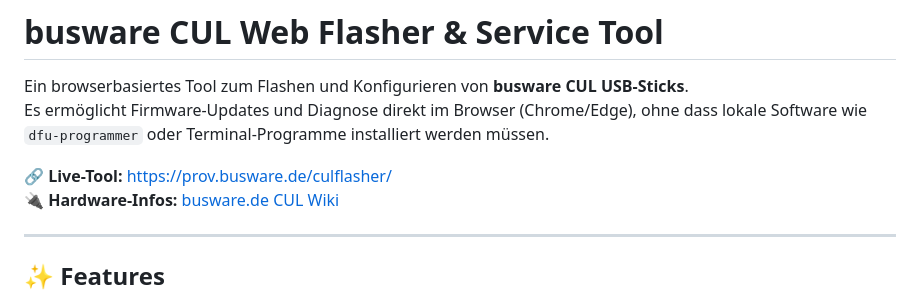
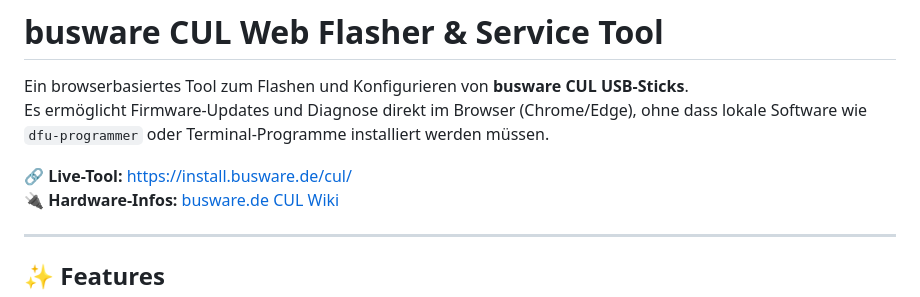
Before and after one commit to tostmann/culflasher, a Markdown page: README.md, the part around the change. Drawn GitHub-style.

Commit message:
docs: point live-tool link at install.busware.de/cul/

```diff
--- a/README.md
+++ b/README.md
@@ -3,7 +3,7 @@
 Ein browserbasiertes Tool zum Flashen und Konfigurieren von **busware CUL USB-Sticks**.
 Es ermöglicht Firmware-Updates und Diagnose direkt im Browser (Chrome/Edge), ohne dass lokale Software wie `dfu-programmer` oder Terminal-Programme installiert werden müssen.
 
-🔗 **Live-Tool:** [https://prov.busware.de/culflasher/](https://prov.busware.de/culflasher/)
+🔗 **Live-Tool:** [https://install.busware.de/cul/](https://install.busware.de/cul/)
 🔌 **Hardware-Infos:** [busware.de CUL Wiki](https://busware.de/tiki-index.php?page=CUL)
 
 ---
```
